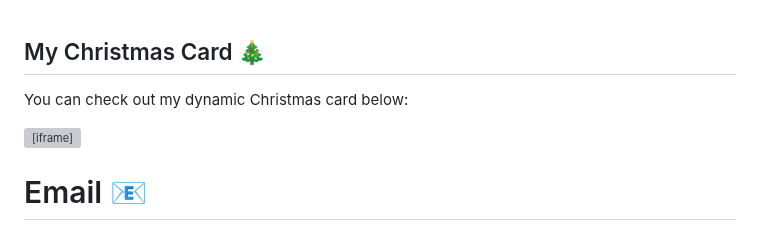
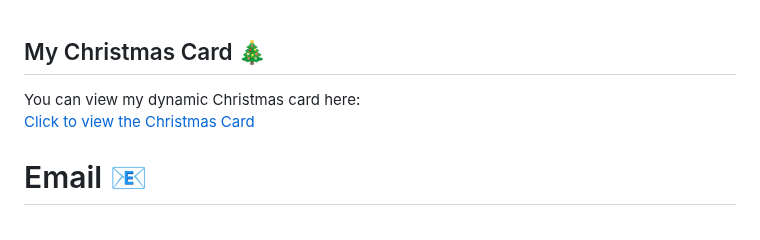
Before and after one commit to nisalherath/nisalherath, a Markdown page: README.md, the part around the change. Drawn GitHub-style; grey boxes are pictures that could not be loaded.

```diff
--- a/README.md
+++ b/README.md
@@ -1,8 +1,7 @@
 ## My Christmas Card 🎄
 
-You can check out my dynamic Christmas card below:
-
-<iframe src="https://merryxmas-bxt8euztc-nisals-projects-db57c7e9.vercel.app" width="100%" height="500px" frameborder="0"></iframe>
+You can view my dynamic Christmas card here:
+[Click to view the Christmas Card](https://merryxmas-bxt8euztc-nisals-projects-db57c7e9.vercel.app)
 
 # Email 📧
 ## nisal@nisal.lk
```
